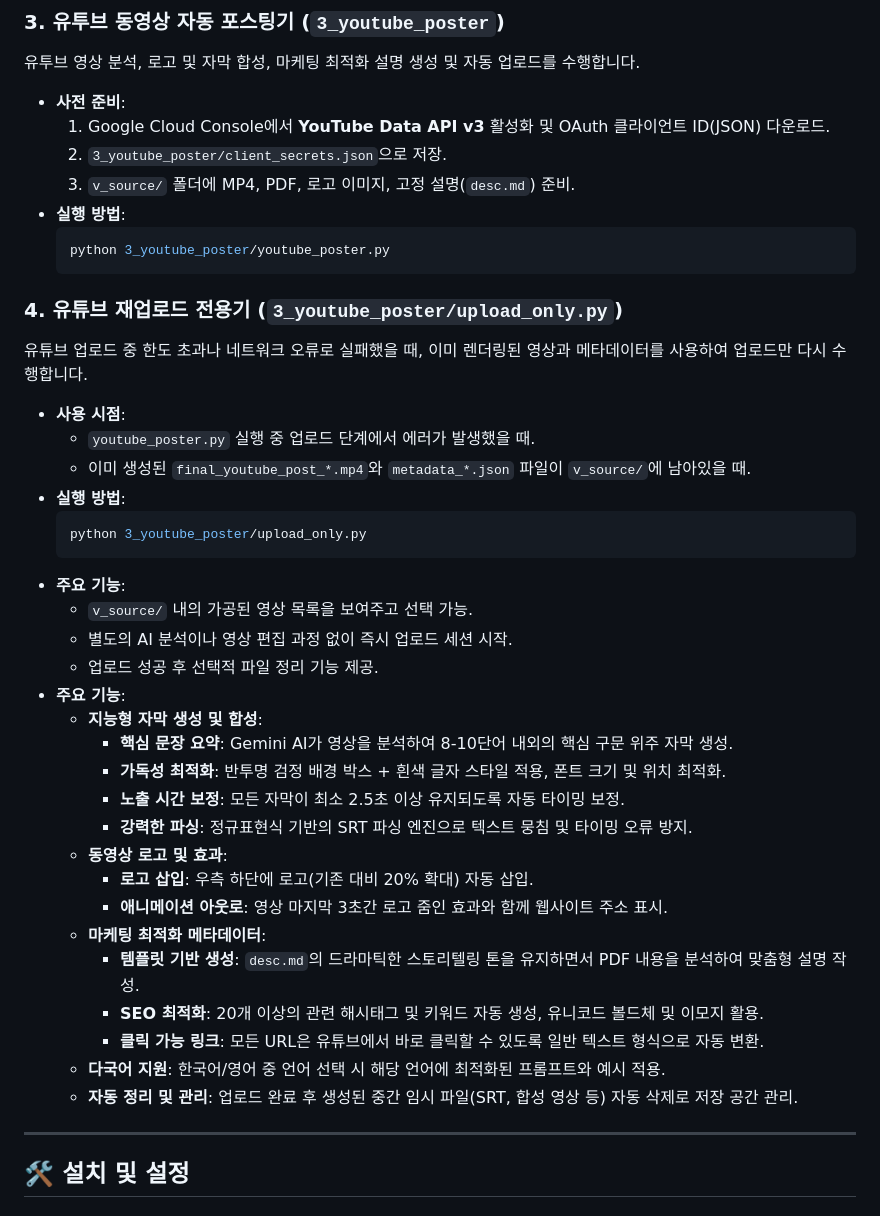
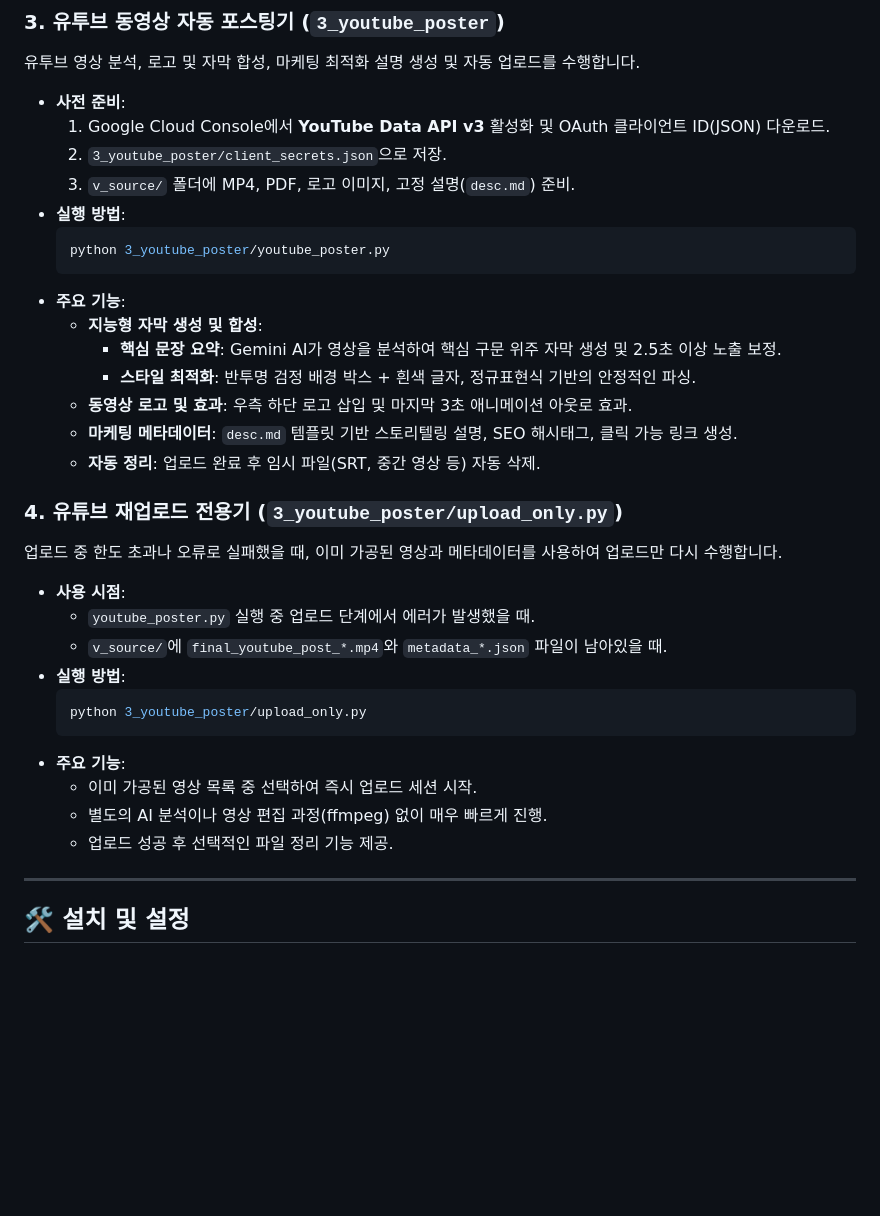
Before and after one commit to kr-ai-dev-association/auto-poster, a Markdown page: README.md, the part around the change. Drawn GitHub-style; blank space fills up the shorter version.

Commit message:
docs: reorganize README and clarify upload_only usage

````diff
--- a/README.md
+++ b/README.md
@@ -66,36 +66,28 @@
   ```bash
   python 3_youtube_poster/youtube_poster.py
   ```
+- **주요 기능**:
+  - **지능형 자막 생성 및 합성**:
+    - **핵심 문장 요약**: Gemini AI가 영상을 분석하여 핵심 구문 위주 자막 생성 및 2.5초 이상 노출 보정.
+    - **스타일 최적화**: 반투명 검정 배경 박스 + 흰색 글자, 정규표현식 기반의 안정적인 파싱.
+  - **동영상 로고 및 효과**: 우측 하단 로고 삽입 및 마지막 3초 애니메이션 아웃로 효과.
+  - **마케팅 메타데이터**: `desc.md` 템플릿 기반 스토리텔링 설명, SEO 해시태그, 클릭 가능 링크 생성.
+  - **자동 정리**: 업로드 완료 후 임시 파일(SRT, 중간 영상 등) 자동 삭제.
 
 ### 4. 유튜브 재업로드 전용기 (`3_youtube_poster/upload_only.py`)
-유튜브 업로드 중 한도 초과나 네트워크 오류로 실패했을 때, 이미 렌더링된 영상과 메타데이터를 사용하여 업로드만 다시 수행합니다.
+업로드 중 한도 초과나 오류로 실패했을 때, 이미 가공된 영상과 메타데이터를 사용하여 업로드만 다시 수행합니다.
 
 - **사용 시점**:
   - `youtube_poster.py` 실행 중 업로드 단계에서 에러가 발생했을 때.
-  - 이미 생성된 `final_youtube_post_*.mp4`와 `metadata_*.json` 파일이 `v_source/`에 남아있을 때.
+  - `v_source/`에 `final_youtube_post_*.mp4`와 `metadata_*.json` 파일이 남아있을 때.
 - **실행 방법**:
   ```bash
   python 3_youtube_poster/upload_only.py
   ```
 - **주요 기능**:
-  - `v_source/` 내의 가공된 영상 목록을 보여주고 선택 가능.
-  - 별도의 AI 분석이나 영상 편집 과정 없이 즉시 업로드 세션 시작.
-  - 업로드 성공 후 선택적 파일 정리 기능 제공.
-- **주요 기능**:
-  - **지능형 자막 생성 및 합성**:
-    - **핵심 문장 요약**: Gemini AI가 영상을 분석하여 8-10단어 내외의 핵심 구문 위주 자막 생성.
-    - **가독성 최적화**: 반투명 검정 배경 박스 + 흰색 글자 스타일 적용, 폰트 크기 및 위치 최적화.
-    - **노출 시간 보정**: 모든 자막이 최소 2.5초 이상 유지되도록 자동 타이밍 보정.
-    - **강력한 파싱**: 정규표현식 기반의 SRT 파싱 엔진으로 텍스트 뭉침 및 타이밍 오류 방지.
-  - **동영상 로고 및 효과**:
-    - **로고 삽입**: 우측 하단에 로고(기존 대비 20% 확대) 자동 삽입.
-    - **애니메이션 아웃로**: 영상 마지막 3초간 로고 줌인 효과와 함께 웹사이트 주소 표시.
-  - **마케팅 최적화 메타데이터**:
-    - **템플릿 기반 생성**: `desc.md`의 드라마틱한 스토리텔링 톤을 유지하면서 PDF 내용을 분석하여 맞춤형 설명 작성.
-    - **SEO 최적화**: 20개 이상의 관련 해시태그 및 키워드 자동 생성, 유니코드 볼드체 및 이모지 활용.
-    - **클릭 가능 링크**: 모든 URL은 유튜브에서 바로 클릭할 수 있도록 일반 텍스트 형식으로 자동 변환.
-  - **다국어 지원**: 한국어/영어 중 언어 선택 시 해당 언어에 최적화된 프롬프트와 예시 적용.
-  - **자동 정리 및 관리**: 업로드 완료 후 생성된 중간 임시 파일(SRT, 합성 영상 등) 자동 삭제로 저장 공간 관리.
+  - 이미 가공된 영상 목록 중 선택하여 즉시 업로드 세션 시작.
+  - 별도의 AI 분석이나 영상 편집 과정(ffmpeg) 없이 매우 빠르게 진행.
+  - 업로드 성공 후 선택적인 파일 정리 기능 제공.
 
 ---
 
````
